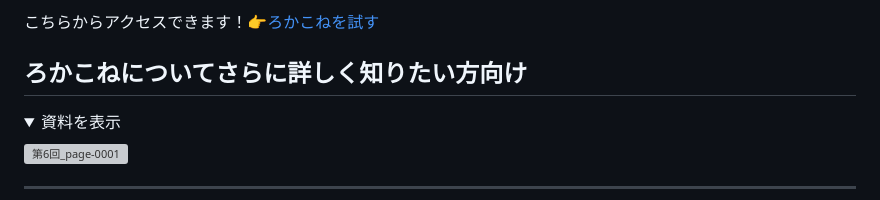
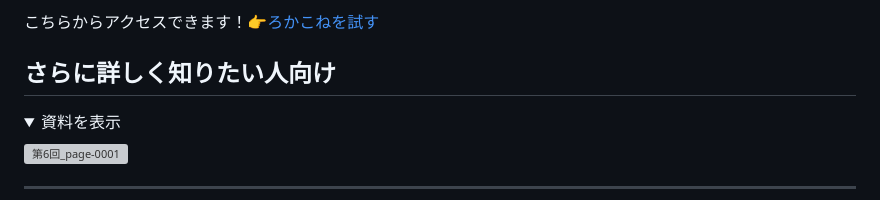
Before and after one commit to spheal363/LocaConne, a Markdown page: README.md, the part around the change. Drawn GitHub-style; folded sections open; grey boxes are pictures that could not be loaded.

```diff
--- a/README.md
+++ b/README.md
@@ -4,7 +4,7 @@ Flask、Google Cloud API、MySQL、Wikidata、Wikipedia APIを活用して、ユ
 
 こちらからアクセスできます！👉[ろかこねを試す](https://locaconne.net/timeline)
 
-## ろかこねについてさらに詳しく知りたい方向け
+## さらに詳しく知りたい人向け
 <details>
 <summary>資料を表示</summary>
 
```
